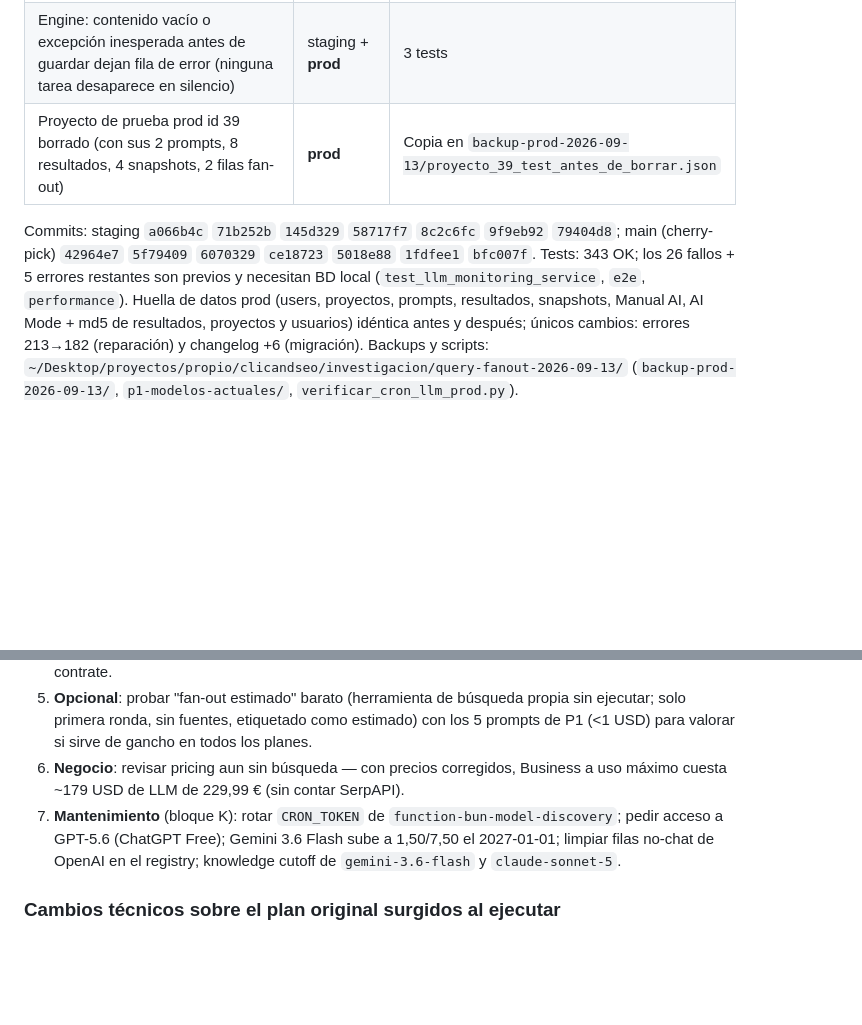
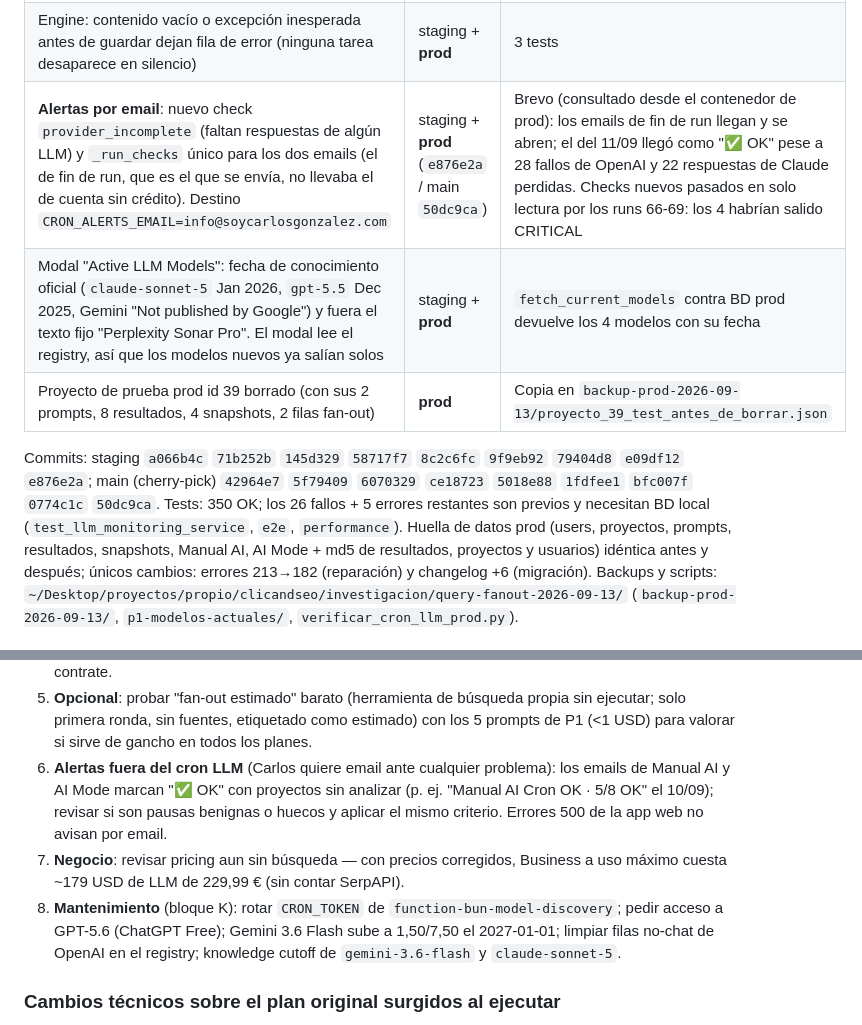
Before and after one commit to LitoGonzalez27/APP-WEB-GSC-AI, a Markdown page: search_console_webapp/PLAN-fanout-y-modelos-2026-09.md, 2 parts joined by grey strips. GitHub-like rendering; blank space fills up the shorter version.

Commit message:
docs(llm): estado tras alertas de completitud y fechas de conocimiento en prod
Co-Authored-By: Claude Opus 5 <noreply@anthropic.com>

```diff
--- a/search_console_webapp/PLAN-fanout-y-modelos-2026-09.md
+++ b/search_console_webapp/PLAN-fanout-y-modelos-2026-09.md
@@ -37,10 +37,12 @@
 | **Análisis LLM completo manual en prod** (orden de Carlos) de sus 4 proyectos activos (28 Joma PVC, 29 PCO, 36 Fini, 37 Dreyser; 149 prompts × 4 LLMs), replicando el cron (paralelismo 3, timeout 45 min, completitud) | **prod** | OpenAI, Google y Perplexity 149/149 sin errores; Perplexity con 152 sub-consultas guardadas; coste 11,26 USD; datos de otros usuarios e histórico idénticos (md5). Log en `investigacion/.../run-manual-prod-2026-09-13/` |
 | **Bug encontrado por ese análisis y corregido**: Claude Sonnet 5 antepone a veces un bloque `thinking`; el provider leía `content[0].text` y con el SDK de prod (0.39) llega como TextBlock con `text=None` → la tarea desaparecía sin fila de error. Faltaba el 5-10 % de las respuestas de Anthropic en cada cron desde septiembre (p. ej. Dreyser 23/30 el 01/09) | staging + **prod** (`79404d8` / main `bfc007f`) | Reproducido con SDK 0.39; probado dentro del contenedor de staging con 6 prompts reales que fallaban (6/6 OK, bloques `thinking`+`text`); 16 respuestas del día recuperadas en modo completitud; `verificar_cron_llm_prod.py 2026-09-13` → **VEREDICTO OK** |
 | Engine: contenido vacío o excepción inesperada antes de guardar dejan fila de error (ninguna tarea desaparece en silencio) | staging + **prod** | 3 tests |
+| **Alertas por email**: nuevo check `provider_incomplete` (faltan respuestas de algún LLM) y `_run_checks` único para los dos emails (el de fin de run, que es el que se envía, no llevaba el de cuenta sin crédito). Destino `CRON_ALERTS_EMAIL=info@soycarlosgonzalez.com` | staging + **prod** (`e876e2a` / main `50dc9ca`) | Brevo (consultado desde el contenedor de prod): los emails de fin de run llegan y se abren; el del 11/09 llegó como "✅ OK" pese a 28 fallos de OpenAI y 22 respuestas de Claude perdidas. Checks nuevos pasados en solo lectura por los runs 66-69: los 4 habrían salido CRITICAL |
+| Modal "Active LLM Models": fecha de conocimiento oficial (`claude-sonnet-5` Jan 2026, `gpt-5.5` Dec 2025, Gemini "Not published by Google") y fuera el texto fijo "Perplexity Sonar Pro". El modal lee el registry, así que los modelos nuevos ya salían solos | staging + **prod** | `fetch_current_models` contra BD prod devuelve los 4 modelos con su fecha |
 | Proyecto de prueba prod id 39 borrado (con sus 2 prompts, 8 resultados, 4 snapshots, 2 filas fan-out) | **prod** | Copia en `backup-prod-2026-09-13/proyecto_39_test_antes_de_borrar.json` |
 
-Commits: staging `a066b4c` `71b252b` `145d329` `58717f7` `8c2c6fc` `9f9eb92` `79404d8`; main (cherry-pick) `42964e7` `5f79409` `6070329` `ce18723` `5018e88` `1fdfee1` `bfc007f`.
-Tests: 343 OK; los 26 fallos + 5 errores restantes son previos y necesitan BD local (`test_llm_monitoring_service`, `e2e`, `performance`).
+Commits: staging `a066b4c` `71b252b` `145d329` `58717f7` `8c2c6fc` `9f9eb92` `79404d8` `e09df12` `e876e2a`; main (cherry-pick) `42964e7` `5f79409` `6070329` `ce18723` `5018e88` `1fdfee1` `bfc007f` `0774c1c` `50dc9ca`.
+Tests: 350 OK; los 26 fallos + 5 errores restantes son previos y necesitan BD local (`test_llm_monitoring_service`, `e2e`, `performance`).
 Huella de datos prod (users, proyectos, prompts, resultados, snapshots, Manual AI, AI Mode + md5 de resultados, proyectos y
 usuarios) idéntica antes y después; únicos cambios: errores 213→182 (reparación) y changelog +6 (migración).
 Backups y scripts: `~/Desktop/proyectos/propio/clicandseo/investigacion/query-fanout-2026-09-13/`
@@ -67,9 +69,12 @@ Backups y scripts: `~/Desktop/proyectos/propio/clicandseo/investigacion/query-fa
    marca de cambio de metodología en gráficos): cuando haya un cliente que lo contrate.
 5. **Opcional**: probar "fan-out estimado" barato (herramienta de búsqueda propia sin ejecutar; solo primera ronda, sin fuentes,
    etiquetado como estimado) con los 5 prompts de P1 (<1 USD) para valorar si sirve de gancho en todos los planes.
-6. **Negocio**: revisar pricing aun sin búsqueda — con precios corregidos, Business a uso máximo cuesta ~179 USD de LLM de
+6. **Alertas fuera del cron LLM** (Carlos quiere email ante cualquier problema): los emails de Manual AI y AI Mode marcan
+   "✅ OK" con proyectos sin analizar (p. ej. "Manual AI Cron OK · 5/8 OK" el 10/09); revisar si son pausas benignas o huecos y
+   aplicar el mismo criterio. Errores 500 de la app web no avisan por email.
+7. **Negocio**: revisar pricing aun sin búsqueda — con precios corregidos, Business a uso máximo cuesta ~179 USD de LLM de
    229,99 € (sin contar SerpAPI).
-7. **Mantenimiento** (bloque K): rotar `CRON_TOKEN` de `function-bun-model-discovery`; pedir acceso a GPT-5.6 (ChatGPT Free);
+8. **Mantenimiento** (bloque K): rotar `CRON_TOKEN` de `function-bun-model-discovery`; pedir acceso a GPT-5.6 (ChatGPT Free);
    Gemini 3.6 Flash sube a 1,50/7,50 el 2027-01-01; limpiar filas no-chat de OpenAI en el registry; knowledge cutoff de
    `gemini-3.6-flash` y `claude-sonnet-5`.
 
```
Also changed, not shown: other parts of search_console_webapp/PLAN-fanout-y-modelos-2026-09.md (+1 -1 lines).
